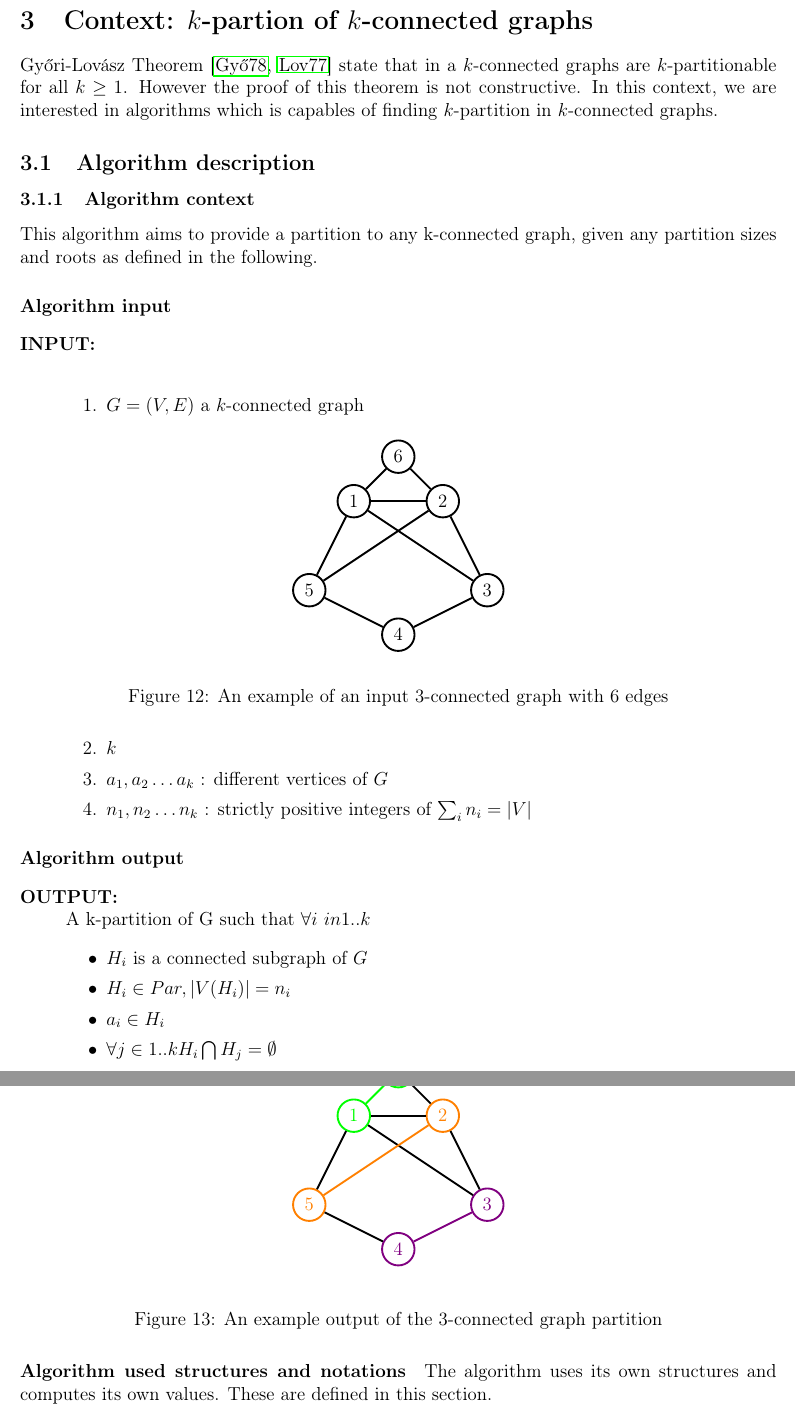
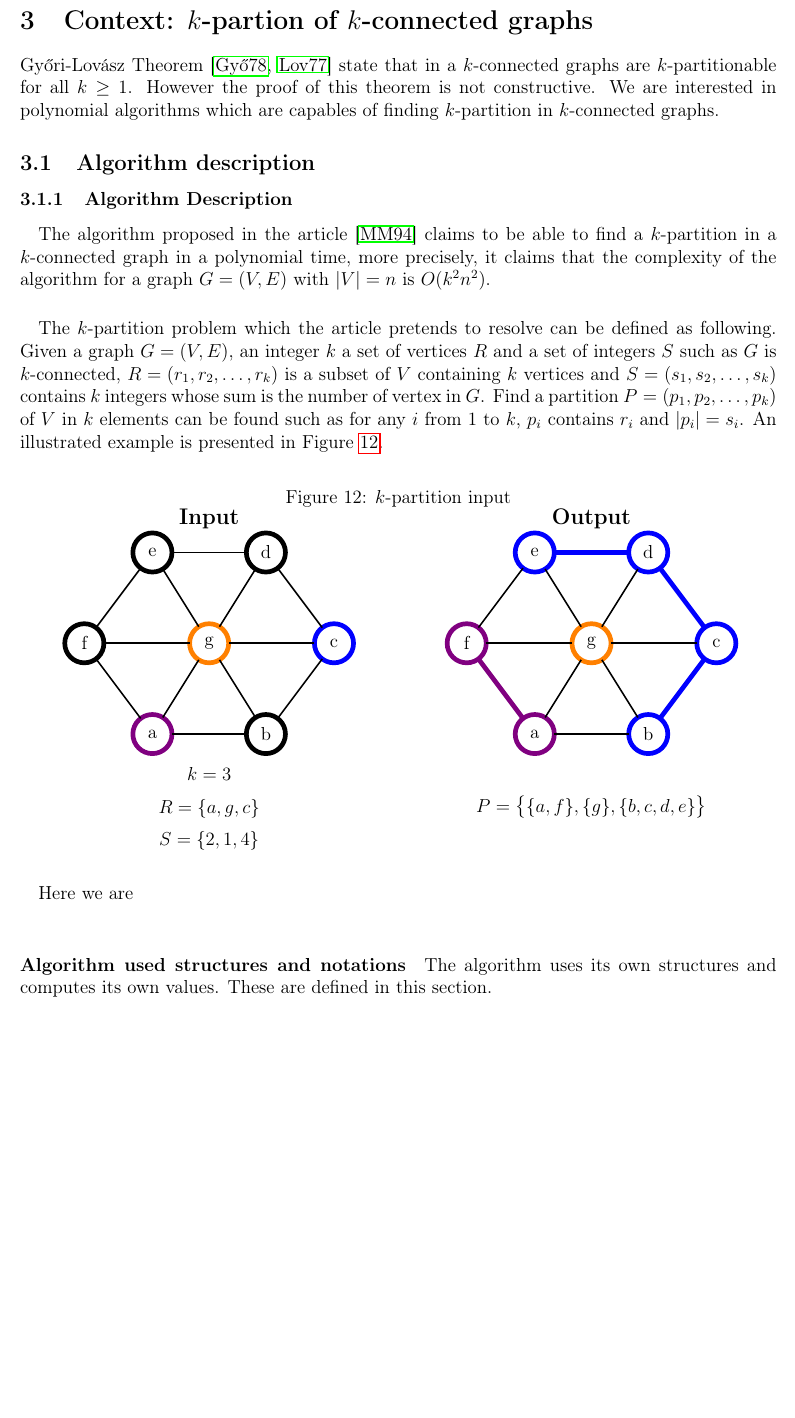
Before and after one commit to medrimonia/per2013, a LaTeX document (papers/report.tex, which reads papers/graphTikZ/inputOutput/input.tex, papers/graphTikZ/inputOutput/output.tex, papers/report/Context.tex): two parts of pages 9 and 10 of 23 before the commit and part of page 9 of 23 after it, the two joined at a grey line, cut so that both start at the same text, the shorter picture padded with empty space. Compiled offline with pdfLaTeX.

Commit message:
Starting to rewrite the algorithm explanation

```diff
--- /dev/null
+++ b/papers/graphTikZ/inputOutput/input.tex
@@ -0,0 +1,26 @@
+% Vertices
+\SetVertexNormal[MinSize=25pt,LineColor=violet,LineWidth=3pt]%V1
+\Vertex[x=  3,y=0]{a}
+\SetVertexNormal[MinSize=25pt,LineColor=orange,LineWidth=3pt]%V2
+\Vertex[x=5.5,y=4]{g}
+\SetVertexNormal[MinSize=25pt,LineColor=blue,LineWidth=3pt]%V3
+\Vertex[x= 11,y=4]{c}
+\SetVertexNormal[MinSize=25pt,LineColor=black,LineWidth=3pt]%Vfree
+\Vertex[x=  8,y=0]{b}
+\Vertex[x=  8,y=8]{d}
+\Vertex[x=  3,y=8]{e}
+\Vertex[x=  0,y=4]{f}
+
+%Cliques
+\Edge[lw=1pt,color=black](a)(b)%Efree
+\Edge[lw=1pt,color=black](a)(g)%Efree
+\Edge[lw=1pt,color=black](b)(c)%Efree
+\Edge[lw=1pt,color=black](b)(g)%Efree
+\Edge[lw=1pt,color=black](c)(d)%Efree
+\Edge[lw=1pt,color=black](c)(g)%Efree
+\Edge[lw=1pt,color=black](d)(e)%Efree
+\Edge[lw=1pt,color=black](d)(g)%Efree
+\Edge[lw=1pt,color=black](e)(f)%Efree
+\Edge[lw=1pt,color=black](e)(g)%Efree
+\Edge[lw=1pt,color=black](f)(a)%Efree
+\Edge[lw=1pt,color=black](f)(g)%Efree
--- /dev/null
+++ b/papers/graphTikZ/inputOutput/output.tex
@@ -0,0 +1,26 @@
+% Vertices
+\SetVertexNormal[MinSize=25pt,LineColor=violet,LineWidth=3pt]%V1
+\Vertex[x=  3,y=0]{a}
+\Vertex[x=  0,y=4]{f}
+\SetVertexNormal[MinSize=25pt,LineColor=orange,LineWidth=3pt]%V2
+\Vertex[x=5.5,y=4]{g}
+\SetVertexNormal[MinSize=25pt,LineColor=blue,LineWidth=3pt]%V3
+\Vertex[x= 11,y=4]{c}
+\Vertex[x=  8,y=0]{b}
+\Vertex[x=  8,y=8]{d}
+\Vertex[x=  3,y=8]{e}
+\SetVertexNormal[MinSize=25pt,LineColor=black,LineWidth=3pt]%Vfree
+
+%Cliques
+\Edge[lw=1pt,color=black](a)(b)%Efree
+\Edge[lw=1pt,color=black](a)(g)%Efree
+\Edge[lw=3pt,color=blue](b)(c)%E3
+\Edge[lw=1pt,color=black](b)(g)%Efree
+\Edge[lw=3pt,color=blue](c)(d)%E3
+\Edge[lw=1pt,color=black](c)(g)%Efree
+\Edge[lw=3pt,color=blue](d)(e)%E3
+\Edge[lw=1pt,color=black](d)(g)%Efree
+\Edge[lw=1pt,color=black](e)(f)%Efree
+\Edge[lw=1pt,color=black](e)(g)%Efree
+\Edge[lw=3pt,color=violet](f)(a)%E1
+\Edge[lw=1pt,color=black](f)(g)%Efree
--- a/papers/report/Context.tex
+++ b/papers/report/Context.tex
@@ -1,8 +1,8 @@
 \section{Context: $k$-partion of $k$-connected graphs}
 Gy{\H o}ri-Lovász Theorem~\cite{GE78,LL77} state that in a $k$-connected graphs are
 $k$-partitionable for all $k \geq 1$. However the proof of this theorem
-is not constructive. In this context, we are interested in algorithms which
-is capables of finding $k$-partition in $k$-connected graphs.
+is not constructive. We are interested in polynomial algorithms which
+are capables of finding $k$-partition in $k$-connected graphs.
 
 \subsection{Algorithm description}
 \input{report/Problematic}
--- a/papers/report/Problematic.tex
+++ b/papers/report/Problematic.tex
@@ -1,41 +1,73 @@
- \subsubsection{Algorithm context}
-This algorithm aims to provide a partition to any k-connected graph, given any partition sizes and roots as defined in the following.
+\subsubsection{Algorithm Description}
+\paragraph{}
+The algorithm proposed in the article~\cite{JS94} claims to be able to find
+a $k$-partition in a $k$-connected graph in a polynomial time, more precisely,
+it claims that the complexity of the algorithm for a graph $G = (V,E)$ with
+$|V| = n$ is $O(k^2 n^2)$.
 
-\paragraph{Algorithm input}
- \begin{description}
-  \item [INPUT:] \hfill \\
-    \begin{enumerate}
-    \item $G = (V, E)$ a $k$-connected graph
-      \begin{figure}[H]
-	\begin{center}
-	  \input{graphTikZ/AlgoSteps/initialGraph.tex}
-	\end{center}
-	\caption{An example of an input 3-connected graph with 6 edges}
-      \end{figure}
-    \item $k$
-    \item $a_1, a_2 \ldots a_k$ : different vertices of $G$
-    \item $n_1, n_2 \ldots n_k$ : strictly positive integers of $\sum_i n_i =  |V|$
-    \end{enumerate}
+\paragraph{}
+The $k$-partition problem which the article pretends to resolve can be
+defined as following. Given a graph $G = (V,E)$, an integer $k$ a set
+of vertices $R$ and a set of integers $S$ such as $G$ is $k$-connected,
+$R = (r_1, r_2, \dots, r_k )$ is a subset of $V$ containing $k$ vertices and
+$S = (s_1, s_2, \dots, s_k )$ contains $k$ integers whose sum is the number of
+vertex in $G$. Find a partition $P = (p_1, p_2, \dots, p_k)$ of $V$ in $k$
+elements can be found such as for any $i$ from $1$ to $k$, $p_i$ contains
+$r_i$ and $|p_i| = s_i$. An illustrated example is presented in
+Figure~\ref{fig:inputOutput}.
 
-  \end{description}
+\newcommand{\formalTitle}[1]{\textbf{\large #1}}
 
-\paragraph{Algorithm output}
-       \begin{description}
-                \item[OUTPUT:] \hfill \\
-                        A k-partition of G such that $\forall i \ in 1..k$
-                        \begin{itemize}
-                                \item $H_i$ is a connected subgraph of $G$
-                                \item $H_i \in Par, |V(H_i)| = n_i $
-                                \item $a_i \in H_i $
-                                \item $\forall j \in 1..k H_i \bigcap H_j = \emptyset$
-                        \end{itemize}
-        \end{description}
-             \begin{figure}[H]
-	       \begin{center}
-	         \input{graphTikZ/AlgoSteps/OutputGraph.tex}
-	       \end{center}
-	       \caption{An example output of the 3-connected graph partition}
-             \end{figure}
+\begin{figure}[H]
+  \caption{\label{fig:inputOutput}$k$-partition input}
+  \begin{minipage}{.5\textwidth}
+    \begin{center}
+      \formalTitle{Input}\\
+      \begin{tikzpicture}[x=.06\textwidth, y=.06\textwidth,transform shape]
+        \input{graphTikZ/inputOutput/input.tex}
+      \end{tikzpicture}
+    \end{center}
+  \end{minipage}
+  \begin{minipage}{.5\textwidth}
+    \begin{center}
+      \formalTitle{Output}\\
+      \begin{tikzpicture}[x=.06\textwidth, y=.06\textwidth,transform shape]
+        \input{graphTikZ/inputOutput/output.tex}
+      \end{tikzpicture}
+    \end{center}
+  \end{minipage}
+  \begin{minipage}{.5\textwidth}
+    $$k = 3$$
+    $$R = \{a,g,c\}$$
+    $$S = \{2,1,4\}$$
+  \end{minipage}
+  \begin{minipage}{.5\textwidth}
+    $$P = \big\{\{a, f\},\{g\},\{b, c, d, e\}\big\}$$
+  \end{minipage}
+\end{figure}
+
+% Is a formal description really necessary
+%\newcommand{\formalTitle}[1]{\textbf{\large #1}}
+%\begin{figure}[H]
+%  \caption{Formal description of the $k$-partition problem}
+%  \begin{minipage}{.5\textwidth}
+%    \formalTitle{Input}
+%    \small
+%    \begin{itemize}
+%    \item $G = (V,E)$, a $k$-connected graph
+%    \item $k$
+%    \item $R$, a list of roots wished for the components
+%    \item $S$, a list of the size wished for the components
+%    \end{itemize}
+%  \end{minipage}
+%  \begin{minipage}{.5\textwidth}
+%    \formalTitle{Output}
+%  \end{minipage}
+%\end{figure}
+\paragraph{}
+Here we are
+\\
+
 \paragraph{Algorithm used structures and notations}
 \label{sec:structure}
 The algorithm uses its own structures and computes its own values. These are defined in this section.
```
